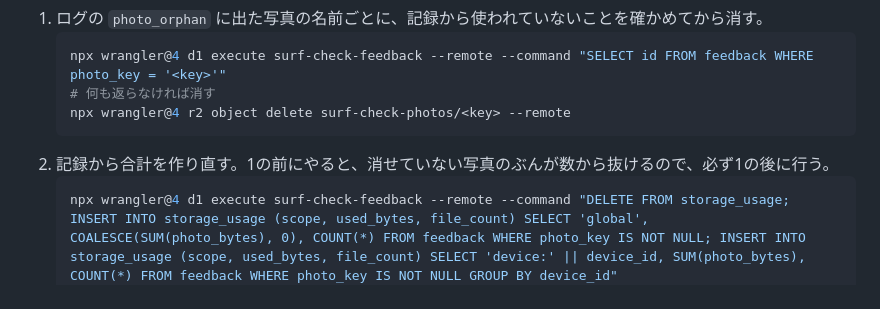
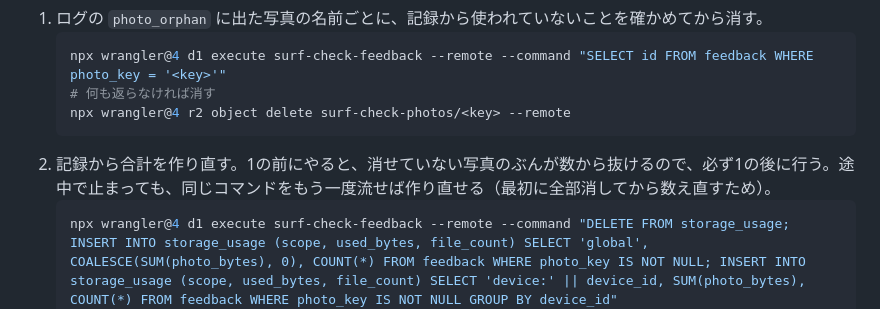
Before and after one commit to tk0407/surf-check, a Markdown page: docs/r2-security.md, the part around the change. Drawn GitHub-style.

````diff
--- a/docs/r2-security.md
+++ b/docs/r2-security.md
@@ -137,7 +137,7 @@ Worker は D1 と R2 への呼び出しをやり直さない（リトライ0回
    # 何も返らなければ消す
    npx wrangler@4 r2 object delete surf-check-photos/<key> --remote
    ```
-2. 記録から合計を作り直す。1の前にやると、消せていない写真のぶんが数から抜けるので、必ず1の後に行う。
+2. 記録から合計を作り直す。1の前にやると、消せていない写真のぶんが数から抜けるので、必ず1の後に行う。途中で止まっても、同じコマンドをもう一度流せば作り直せる（最初に全部消してから数え直すため）。
    ```bash
    npx wrangler@4 d1 execute surf-check-feedback --remote --command "DELETE FROM storage_usage; INSERT INTO storage_usage (scope, used_bytes, file_count) SELECT 'global', COALESCE(SUM(photo_bytes), 0), COUNT(*) FROM feedback WHERE photo_key IS NOT NULL; INSERT INTO storage_usage (scope, used_bytes, file_count) SELECT 'device:' || device_id, SUM(photo_bytes), COUNT(*) FROM feedback WHERE photo_key IS NOT NULL GROUP BY device_id"
    ```
````
Also changed, not shown: README.md (+2 -1 lines).
